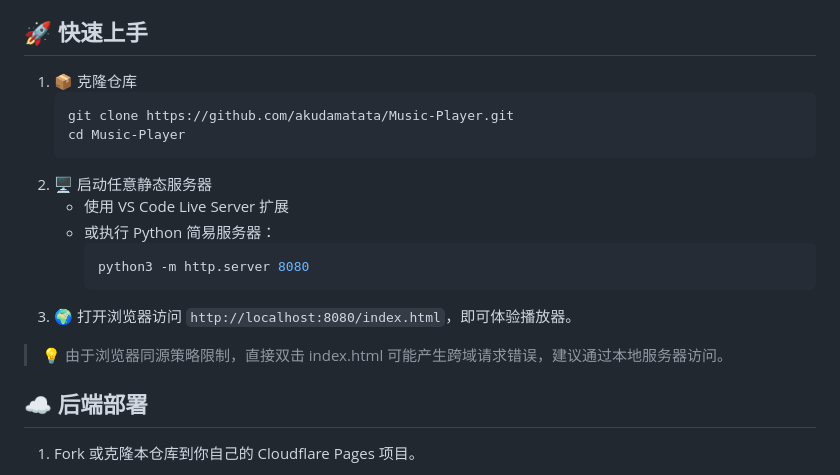
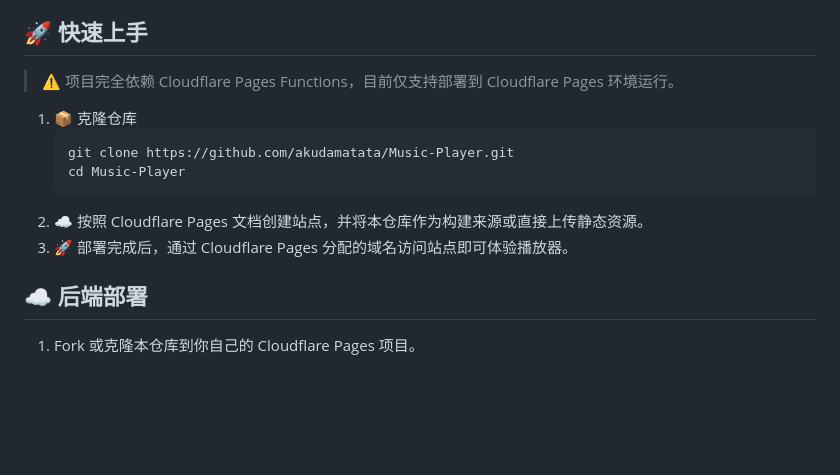
Before and after one commit to zhaoyujie2025/Solara, a Markdown page: README.md, the part around the change. Drawn GitHub-style; blank space fills up the shorter version.

Commit message:
Update README for Cloudflare Pages deployment

````diff
--- a/README.md
+++ b/README.md
@@ -26,20 +26,15 @@
 - 🛠️ 调试控制台：按下 Ctrl + D 呼出实时日志面板，便于排查接口或交互异常。
 
 ## 🚀 快速上手
+> ⚠️ 项目完全依赖 Cloudflare Pages Functions，目前仅支持部署到 Cloudflare Pages 环境运行。
+
 1. 📦 克隆仓库
    ```bash
    git clone https://github.com/akudamatata/Music-Player.git
    cd Music-Player
    ```
-2. 🖥️ 启动任意静态服务器
-   - 使用 VS Code Live Server 扩展
-   - 或执行 Python 简易服务器：
-     ```bash
-     python3 -m http.server 8080
-     ```
-3. 🌍 打开浏览器访问 `http://localhost:8080/index.html`，即可体验播放器。
-
-> 💡 由于浏览器同源策略限制，直接双击 index.html 可能产生跨域请求错误，建议通过本地服务器访问。
+2. ☁️ 按照 Cloudflare Pages 文档创建站点，并将本仓库作为构建来源或直接上传静态资源。
+3. 🚀 部署完成后，通过 Cloudflare Pages 分配的域名访问站点即可体验播放器。
 
 ## ☁️ 后端部署
 1. Fork 或克隆本仓库到你自己的 Cloudflare Pages 项目。
````
